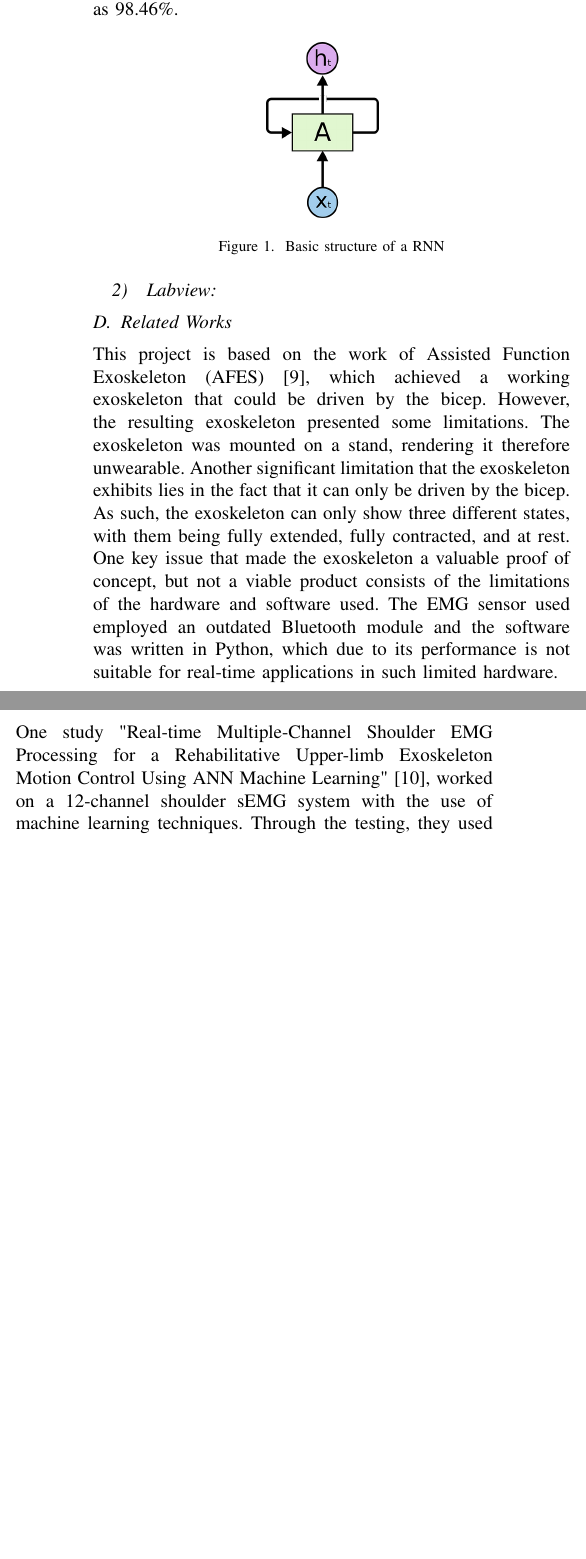
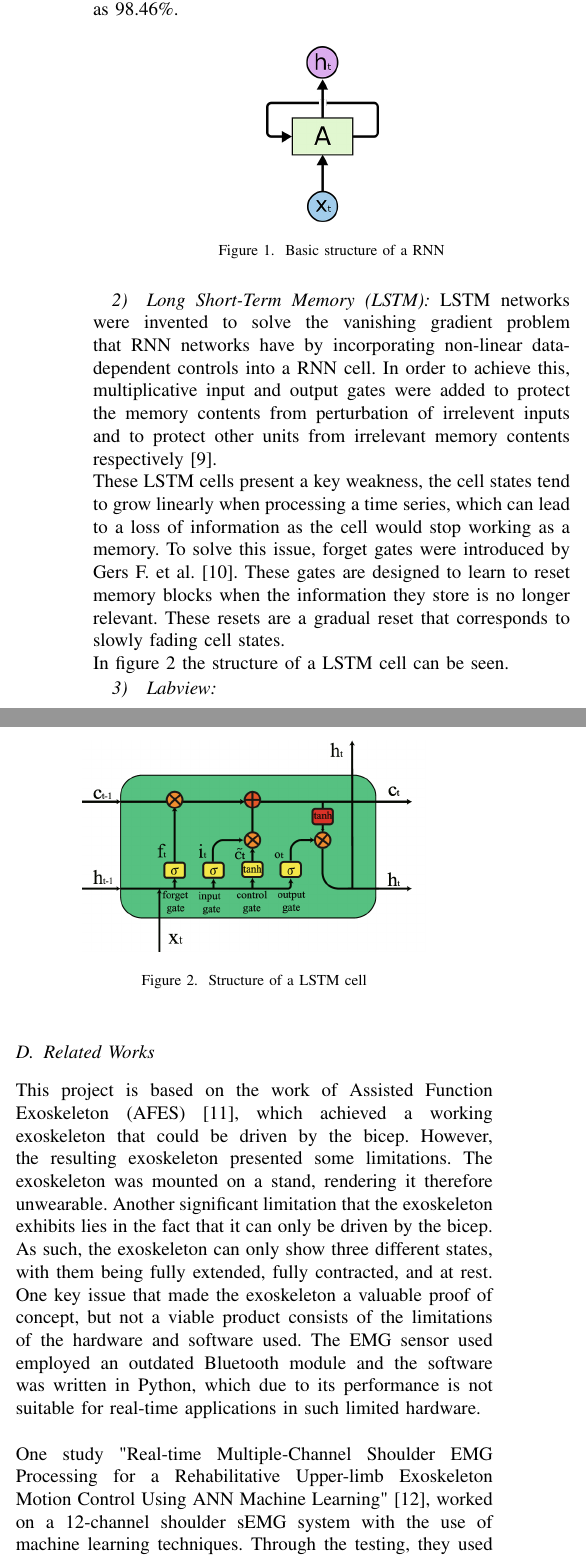
Before and after one commit to DanRyten/EXO1, a LaTeX paper (LaTeX/main.tex, which reads LaTeX/sections/background.tex): two parts of the columns of page 2 of 4 before the commit and two parts of the columns of page 2 of 5 after it, joined at a grey line, cut so that both start at the same text, the shorter picture padded with empty space. Compiled offline with pdfLaTeX.

Commit message:
Background on LSTM

```diff
--- a/LaTeX/sections/background.tex
+++ b/LaTeX/sections/background.tex
@@ -56,6 +56,23 @@ accuracy as high as 98.46\%.
     \label{fig:rnn_basic}
 \end{figure}
 
+\subsubsection{\acrfull{lstm}}
+\acrshort{lstm} networks were invented to solve the vanishing gradient problem that \acrshort{rnn} networks have by incorporating non-linear data-dependent controls
+into a \acrshort{rnn} cell. In order to achieve this, multiplicative input and output gates were added to protect the memory contents from perturbation of irrelevent inputs
+and to protect other units from irrelevant memory contents respectively \cite{LSTMoriginal}.
+\\
+These \acrshort{lstm} cells present a key weakness, the cell states tend to grow linearly when processing a time series, which can lead to a loss of information as the cell
+would stop working as a memory. To solve this issue, forget gates were introduced by Gers F. et al. \cite{LSTMforget}. These gates are designed to learn to reset memory blocks
+when the information they store is no longer relevant. These resets are a gradual reset that corresponds to slowly fading cell states.
+\\
+In figure \ref{fig:lstm_cell} the structure of a \acrshort{lstm} cell can be seen.
+
+\begin{figure}[h]
+    \centering
+    \includegraphics[scale=0.25]{images/lstm_cell.png}
+    \caption{Structure of a \acrshort{lstm} cell}
+    \label{fig:lstm_cell}
+\end{figure}
 
 \subsubsection{Labview}
 
```
Also changed, not shown: LaTeX/refs.bib (+23 -0 lines), LaTeX/images/lstm_cell.png (added).
